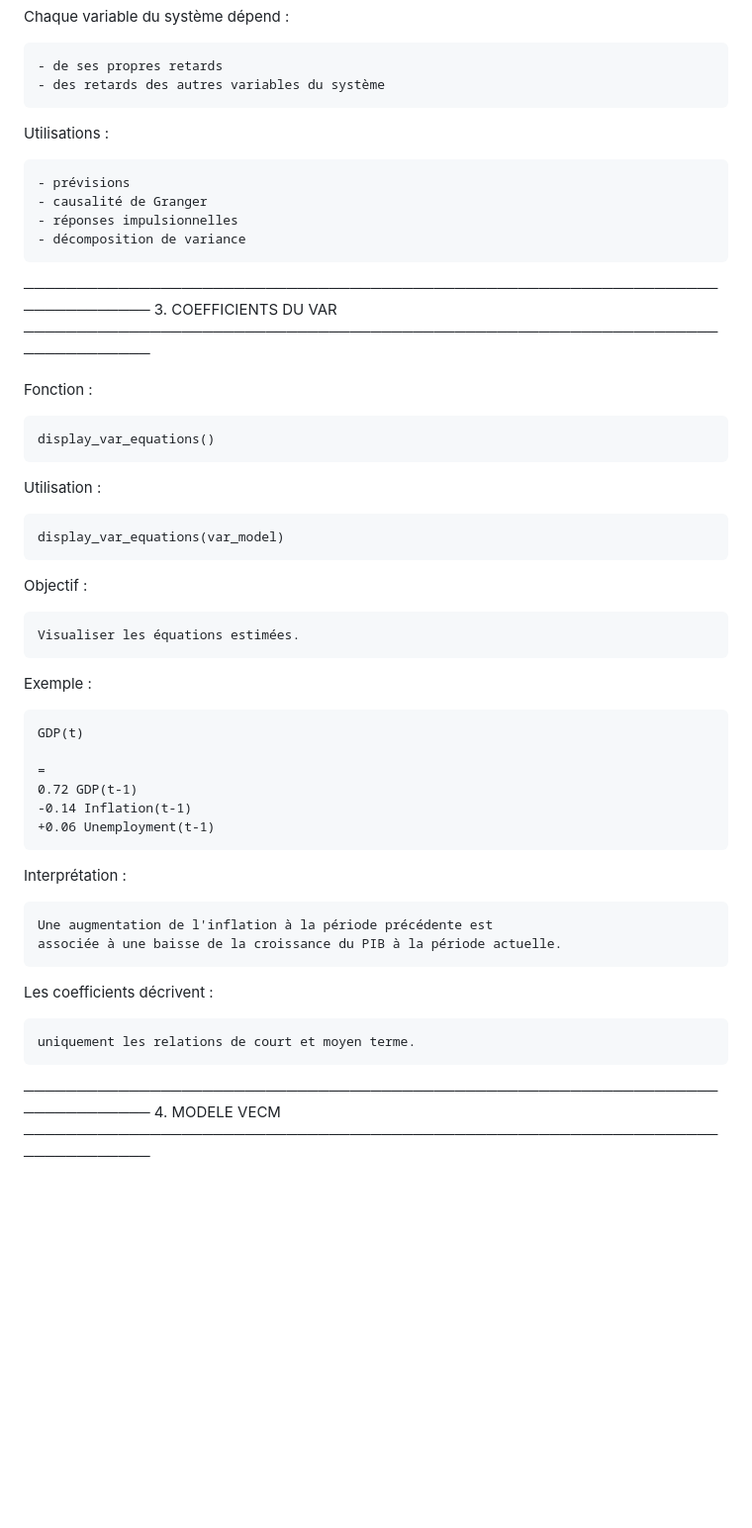
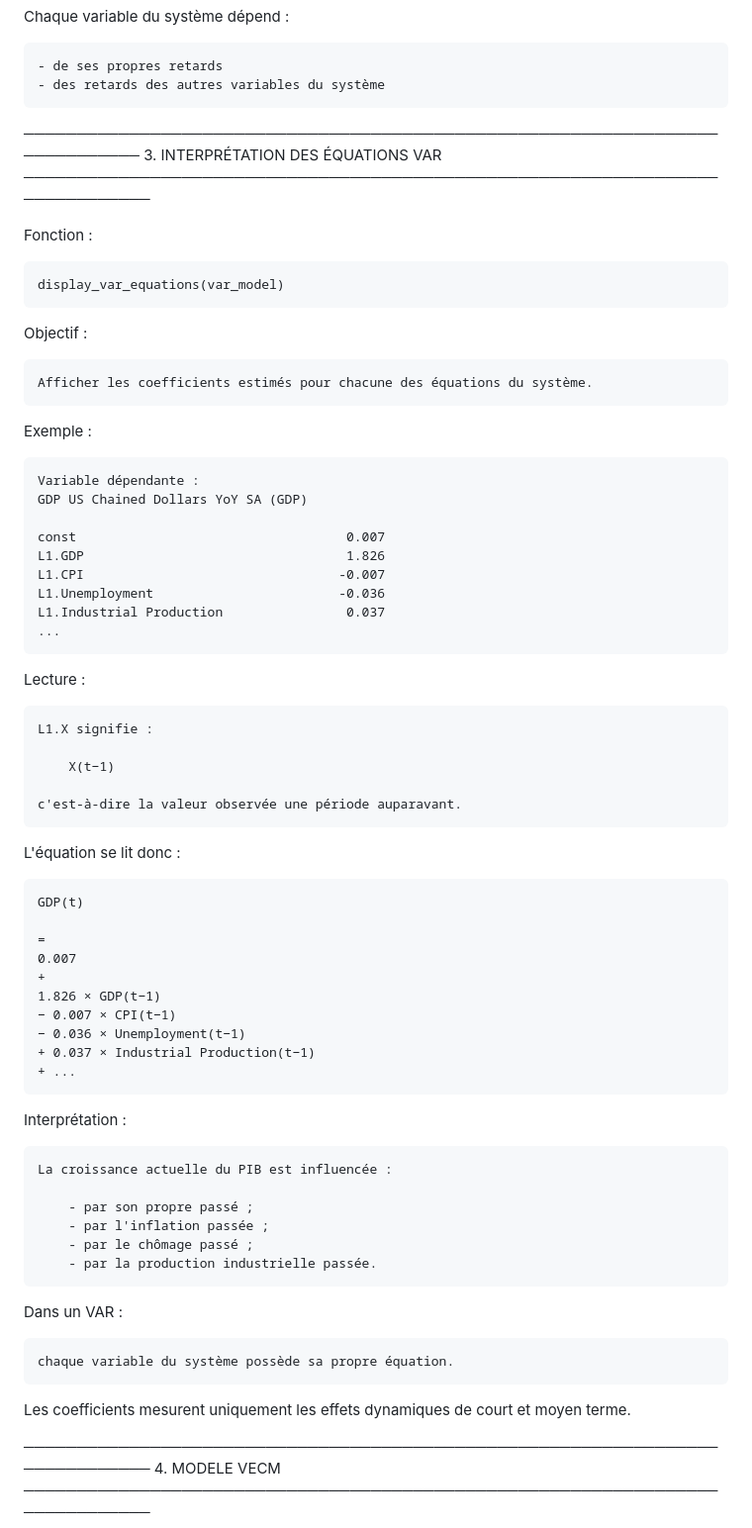
Before and after one commit to alexandreberlia/mod_corr_swisslife, a Markdown page: README.md, the part around one of its changes. Shown at 99% size. Drawn GitHub-style; blank space fills up the shorter version.

```diff
--- a/README.md
+++ b/README.md
@@ -298,46 +298,69 @@ Chaque variable du système dépend :
     - de ses propres retards
     - des retards des autres variables du système
 
-Utilisations :
 
-    - prévisions
-    - causalité de Granger
-    - réponses impulsionnelles
-    - décomposition de variance
 
-──────────────────────────────────────────────────────────────────────────────
-3. COEFFICIENTS DU VAR
+─────────────────────────────────────────────────────────────────────────────
+3. INTERPRÉTATION DES ÉQUATIONS VAR
 ──────────────────────────────────────────────────────────────────────────────
 
 Fonction :
-
-    display_var_equations()
-
-Utilisation :
 
     display_var_equations(var_model)
 
 Objectif :
 
-    Visualiser les équations estimées.
+    Afficher les coefficients estimés pour chacune des équations du système.
 
 Exemple :
+
+    Variable dépendante :
+    GDP US Chained Dollars YoY SA (GDP)
+
+    const                                   0.007
+    L1.GDP                                  1.826
+    L1.CPI                                 -0.007
+    L1.Unemployment                        -0.036
+    L1.Industrial Production                0.037
+    ...
+
+Lecture :
+
+    L1.X signifie :
+
+        X(t−1)
+
+    c'est-à-dire la valeur observée une période auparavant.
+
+L'équation se lit donc :
 
     GDP(t)
 
     =
-    0.72 GDP(t-1)
-    -0.14 Inflation(t-1)
-    +0.06 Unemployment(t-1)
+    0.007
+    +
+    1.826 × GDP(t−1)
+    − 0.007 × CPI(t−1)
+    − 0.036 × Unemployment(t−1)
+    + 0.037 × Industrial Production(t−1)
+    + ...
 
 Interprétation :
 
-    Une augmentation de l'inflation à la période précédente est
-    associée à une baisse de la croissance du PIB à la période actuelle.
+    La croissance actuelle du PIB est influencée :
 
-Les coefficients décrivent :
+        - par son propre passé ;
+        - par l'inflation passée ;
+        - par le chômage passé ;
+        - par la production industrielle passée.
 
-    uniquement les relations de court et moyen terme.
+Dans un VAR :
+
+    chaque variable du système possède sa propre équation.
+
+Les coefficients mesurent uniquement les effets dynamiques de court et
+moyen terme.
+
 
 ──────────────────────────────────────────────────────────────────────────────
 4. MODELE VECM
```
Also changed, not shown: other parts of README.md (+4 -4 lines).
